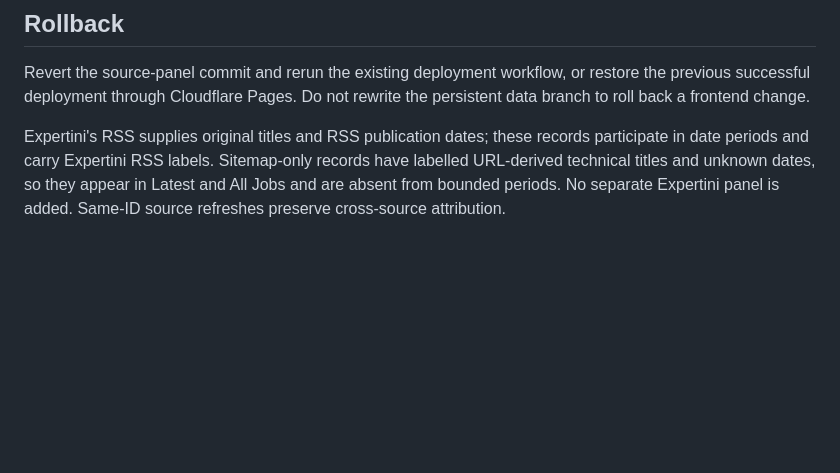
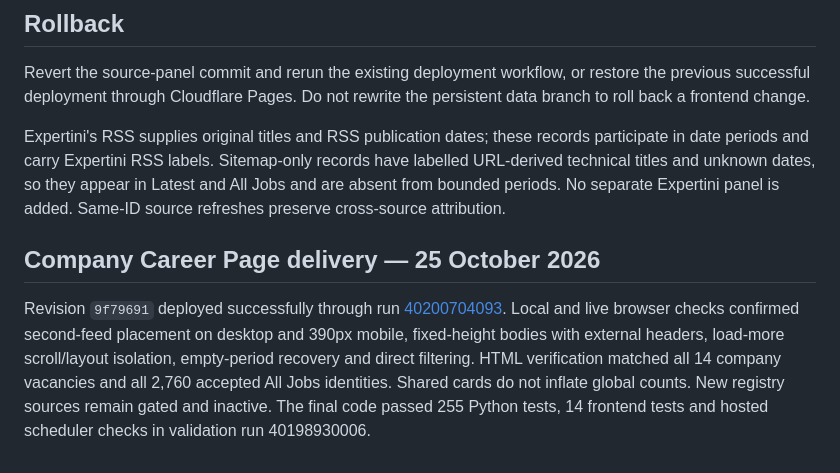
Before and after one commit to kimtour/techjobs-africa, a Markdown page: docs/source-panels.md, the part around the change. GitHub-like rendering; blank space fills up the shorter version.

Commit message:
Record local and live Company Career Page acceptance

```diff
--- a/docs/source-panels.md
+++ b/docs/source-panels.md
@@ -97,3 +97,15 @@ participate in date periods and carry Expertini RSS labels. Sitemap-only records
 have labelled URL-derived technical titles and unknown dates, so they appear in
 Latest and All Jobs and are absent from bounded periods. No separate Expertini
 panel is added. Same-ID source refreshes preserve cross-source attribution.
+
+## Company Career Page delivery — 25 October 2026
+
+Revision `9f79691` deployed successfully through run
+[40200704093](https://github.com/kimtour/techjobs-africa/actions/runs/40200704093).
+Local and live browser checks confirmed second-feed placement on desktop and
+390px mobile, fixed-height bodies with external headers, load-more scroll/layout
+isolation, empty-period recovery and direct filtering. HTML verification matched
+all 14 company vacancies and all 2,760 accepted All Jobs identities. Shared cards
+do not inflate global counts. New registry sources remain gated and inactive.
+The final code passed 255 Python tests, 14 frontend tests and hosted scheduler
+checks in validation run 40198930006.
```
